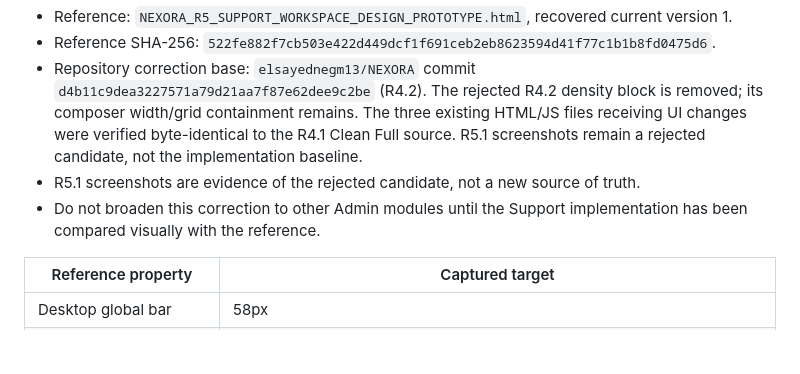
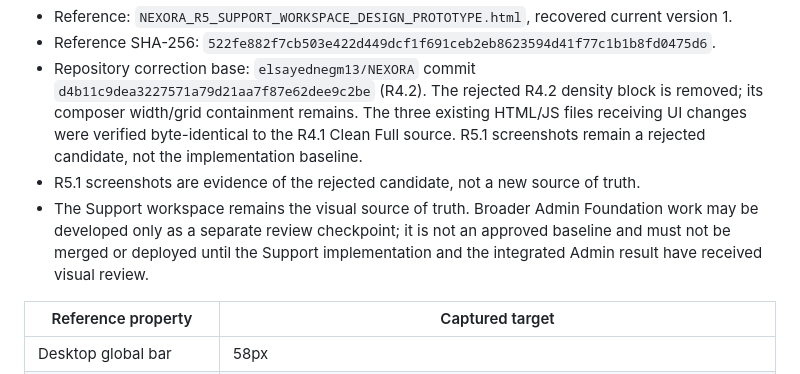
Before and after one commit to elsayednegm13/NEXORA, a Markdown page: docs/NEXORA_ADMIN_DESIGN_CONTRACT_V1_DRAFT.md, the part around the change. GitHub-like rendering; blank space fills up the shorter version.

Commit message:
docs: clarify R5 Admin review checkpoint

```diff
--- a/docs/NEXORA_ADMIN_DESIGN_CONTRACT_V1_DRAFT.md
+++ b/docs/NEXORA_ADMIN_DESIGN_CONTRACT_V1_DRAFT.md
@@ -13,7 +13,7 @@
 - Reference SHA-256: `522fe882f7cb503e422d449dcf1f691ceb2eb8623594d41f77c1b1b8fd0475d6`.
 - Repository correction base: `elsayednegm13/NEXORA` commit `d4b11c9dea3227571a79d21aa7f87e62dee9c2be` (R4.2). The rejected R4.2 density block is removed; its composer width/grid containment remains. The three existing HTML/JS files receiving UI changes were verified byte-identical to the R4.1 Clean Full source. R5.1 screenshots remain a rejected candidate, not the implementation baseline.
 - R5.1 screenshots are evidence of the rejected candidate, not a new source of truth.
-- Do not broaden this correction to other Admin modules until the Support implementation has been compared visually with the reference.
+- The Support workspace remains the visual source of truth. Broader Admin Foundation work may be developed only as a separate review checkpoint; it is not an approved baseline and must not be merged or deployed until the Support implementation and the integrated Admin result have received visual review.
 
 | Reference property | Captured target |
 | --- | --- |
```
